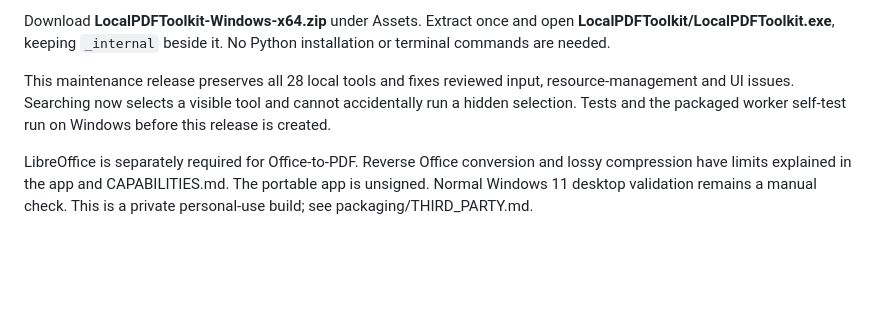
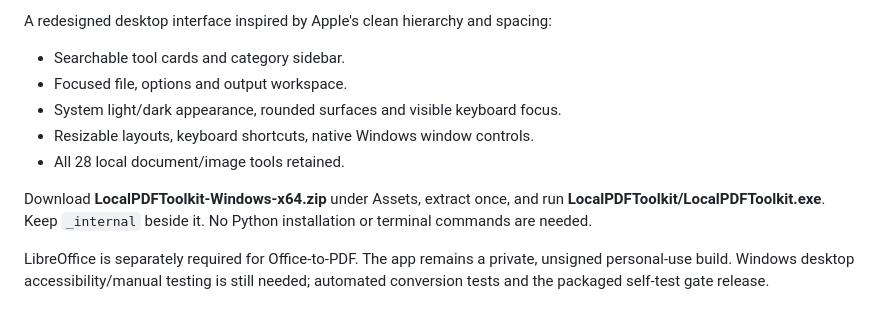
Before and after one commit to cell849/PDF-Toolkit, a Markdown page: packaging/RELEASE_NOTES.md, the part around the change. Rendered like a GitHub page; blank space fills up the shorter version.

```diff
--- a/packaging/RELEASE_NOTES.md
+++ b/packaging/RELEASE_NOTES.md
@@ -1,13 +1,15 @@
-Download **LocalPDFToolkit-Windows-x64.zip** under Assets.
-Extract once and open **LocalPDFToolkit/LocalPDFToolkit.exe**, keeping `_internal` beside it.
+A redesigned desktop interface inspired by Apple's clean hierarchy and spacing:
+
+- Searchable tool cards and category sidebar.
+- Focused file, options and output workspace.
+- System light/dark appearance, rounded surfaces and visible keyboard focus.
+- Resizable layouts, keyboard shortcuts, native Windows window controls.
+- All 28 local document/image tools retained.
+
+Download **LocalPDFToolkit-Windows-x64.zip** under Assets, extract once, and run
+**LocalPDFToolkit/LocalPDFToolkit.exe**. Keep `_internal` beside it.
 No Python installation or terminal commands are needed.
 
-This maintenance release preserves all 28 local tools and fixes reviewed input,
-resource-management and UI issues. Searching now selects a visible tool and
-cannot accidentally run a hidden selection. Tests and the packaged worker
-self-test run on Windows before this release is created.
-
-LibreOffice is separately required for Office-to-PDF. Reverse Office conversion
-and lossy compression have limits explained in the app and CAPABILITIES.md.
-The portable app is unsigned. Normal Windows 11 desktop validation remains a
-manual check. This is a private personal-use build; see packaging/THIRD_PARTY.md.
+LibreOffice is separately required for Office-to-PDF. The app remains a private,
+unsigned personal-use build. Windows desktop accessibility/manual testing is
+still needed; automated conversion tests and the packaged self-test gate release.
```
Also changed, not shown: README.md (+5 -0 lines), VERIFICATION.md (+19 -0 lines), docs/DESIGN.md (added, +39 -0 lines), docs/interface-light.png (added), 8 other files.
